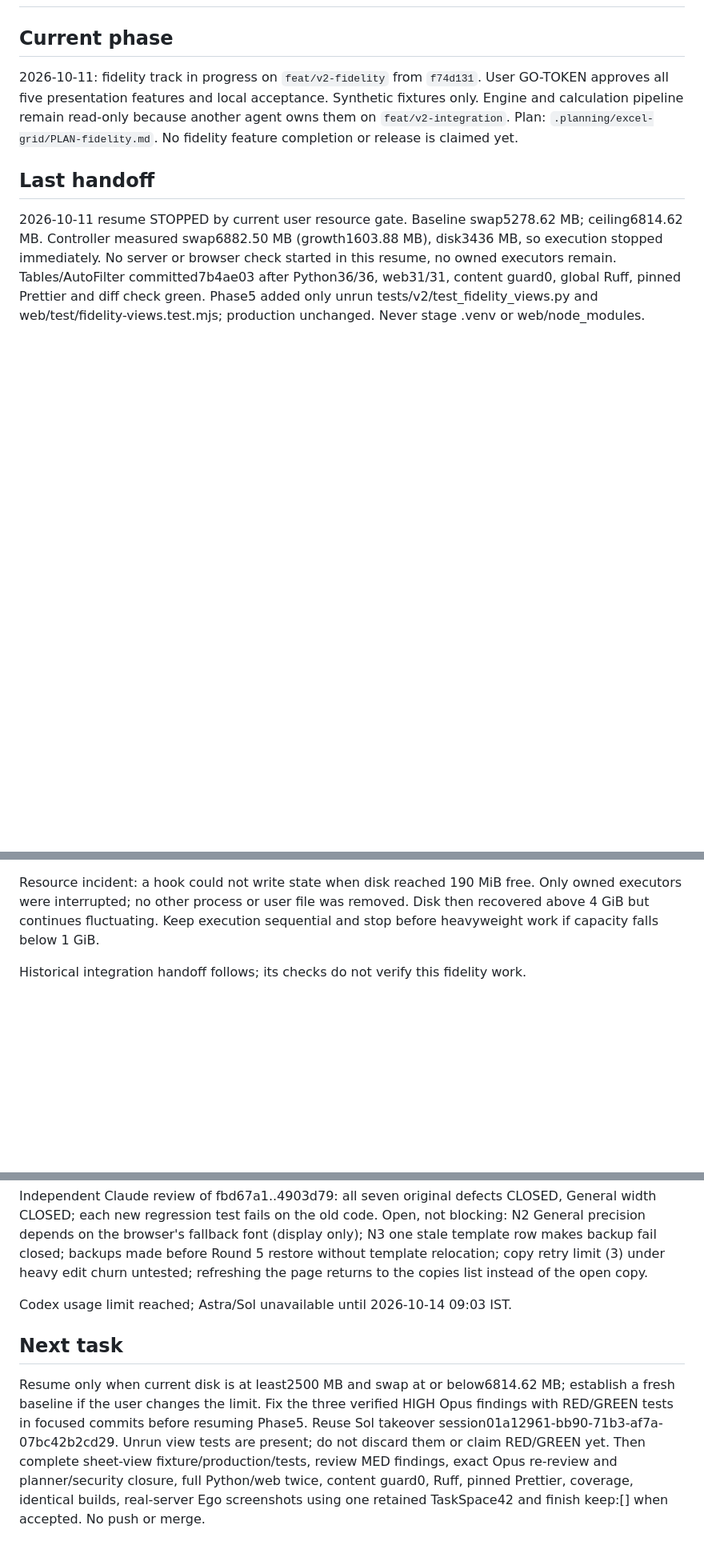
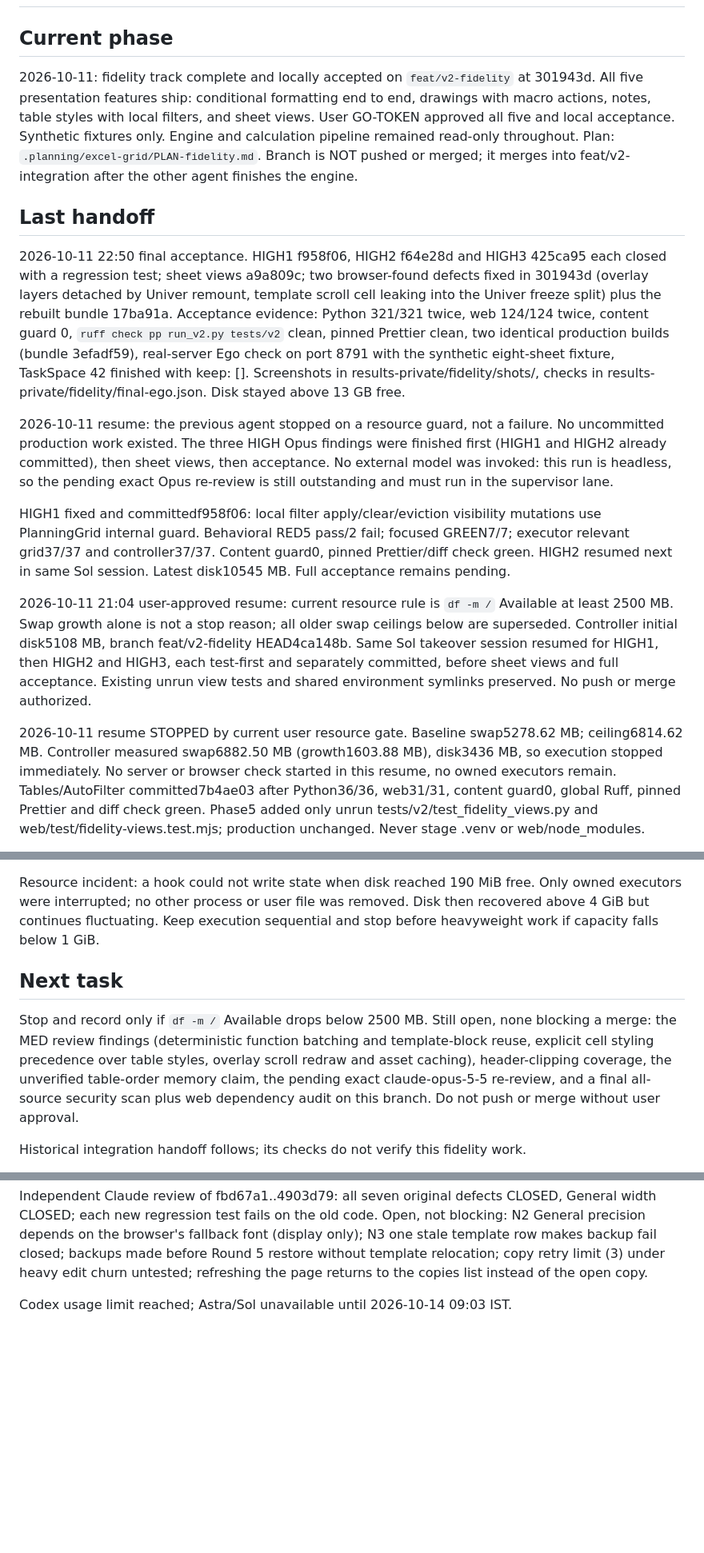
Before and after one commit to GopalGB/price-planning, a Markdown page: .planning/STATE.md, 3 parts joined by grey strips. Shown at 80% size. Drawn GitHub-style; blank space fills up the shorter version.

Commit message:
docs(fidelity): record the accepted fidelity state and track

```diff
--- a/.planning/STATE.md
+++ b/.planning/STATE.md
@@ -1,9 +1,17 @@
 # STATE
 
 ## Current phase
-2026-10-11: fidelity track in progress on `feat/v2-fidelity` from `f74d131`. User GO-TOKEN approves all five presentation features and local acceptance. Synthetic fixtures only. Engine and calculation pipeline remain read-only because another agent owns them on `feat/v2-integration`. Plan: `.planning/excel-grid/PLAN-fidelity.md`. No fidelity feature completion or release is claimed yet.
+2026-10-11: fidelity track complete and locally accepted on `feat/v2-fidelity` at 301943d. All five presentation features ship: conditional formatting end to end, drawings with macro actions, notes, table styles with local filters, and sheet views. User GO-TOKEN approved all five and local acceptance. Synthetic fixtures only. Engine and calculation pipeline remained read-only throughout. Plan: `.planning/excel-grid/PLAN-fidelity.md`. Branch is NOT pushed or merged; it merges into feat/v2-integration after the other agent finishes the engine.
 
 ## Last handoff
+2026-10-11 22:50 final acceptance. HIGH1 f958f06, HIGH2 f64e28d and HIGH3 425ca95 each closed with a regression test; sheet views a9a809c; two browser-found defects fixed in 301943d (overlay layers detached by Univer remount, template scroll cell leaking into the Univer freeze split) plus the rebuilt bundle 17ba91a. Acceptance evidence: Python 321/321 twice, web 124/124 twice, content guard 0, `ruff check pp run_v2.py tests/v2` clean, pinned Prettier clean, two identical production builds (bundle 3efadf59), real-server Ego check on port 8791 with the synthetic eight-sheet fixture, TaskSpace 42 finished with keep: []. Screenshots in results-private/fidelity/shots/, checks in results-private/fidelity/final-ego.json. Disk stayed above 13 GB free.
+
+2026-10-11 resume: the previous agent stopped on a resource guard, not a failure. No uncommitted production work existed. The three HIGH Opus findings were finished first (HIGH1 and HIGH2 already committed), then sheet views, then acceptance. No external model was invoked: this run is headless, so the pending exact Opus re-review is still outstanding and must run in the supervisor lane.
+
+HIGH1 fixed and committedf958f06: local filter apply/clear/eviction visibility mutations use PlanningGrid internal guard. Behavioral RED5 pass/2 fail; focused GREEN7/7; executor relevant grid37/37 and controller37/37. Content guard0, pinned Prettier/diff check green. HIGH2 resumed next in same Sol session. Latest disk10545 MB. Full acceptance remains pending.
+
+2026-10-11 21:04 user-approved resume: current resource rule is `df -m /` Available at least 2500 MB. Swap growth alone is not a stop reason; all older swap ceilings below are superseded. Controller initial disk5108 MB, branch feat/v2-fidelity HEAD4ca148b. Same Sol takeover session resumed for HIGH1, then HIGH2 and HIGH3, each test-first and separately committed, before sheet views and full acceptance. Existing unrun view tests and shared environment symlinks preserved. No push or merge authorized.
+
 2026-10-11 resume STOPPED by current user resource gate. Baseline swap5278.62 MB; ceiling6814.62 MB. Controller measured swap6882.50 MB (growth1603.88 MB), disk3436 MB, so execution stopped immediately. No server or browser check started in this resume, no owned executors remain. Tables/AutoFilter committed7b4ae03 after Python36/36, web31/31, content guard0, global Ruff, pinned Prettier and diff check green. Phase5 added only unrun tests/v2/test_fidelity_views.py and web/test/fidelity-views.test.mjs; production unchanged. Never stage .venv or web/node_modules.
 
 Pending exact Claude review now RAN successfully: response modelUsage contains only claude-opus-5-5, is_error false; verdict FIX-FIRST. Evidence results-private/fidelity/resume-opus-review.json and resume-opus-result.md. Three HIGH findings require regression tests and fixes: (1) local hide/show rows are cancelled by PlanningGrid.command because calls lack the internal mutation guard; (2) pp/server.py async rows handler blocks the event loop during synchronous CF work, use existing asyncio.to_thread pattern; (3) one formula-result error rolls back healthy CF targets, treat error result as false while retaining EngineError handling. MED findings to investigate in same pass: deterministic function batching/template-block reuse, explicit cell styling precedence over table styles, overlay scroll redraw/asset caching. Header clipping needs coverage; table-order memory claim is unverified and must not be accepted without source evidence. Full review is preserved verbatim. No shipping/acceptance claim.
@@ -34,6 +42,10 @@ Fidelity checkpoint: initial Luna tests rejected for insufficient real-boundary
 
 Resource incident: a hook could not write state when disk reached 190 MiB free. Only owned executors were interrupted; no other process or user file was removed. Disk then recovered above 4 GiB but continues fluctuating. Keep execution sequential and stop before heavyweight work if capacity falls below 1 GiB.
 
+## Next task
+Stop and record only if `df -m /` Available drops below 2500 MB. Still open, none blocking a merge: the MED review findings (deterministic function batching and template-block reuse, explicit cell styling precedence over table styles, overlay scroll redraw and asset caching), header-clipping coverage, the unverified table-order memory claim, the pending exact claude-opus-5-5 re-review, and a final all-source security scan plus web dependency audit on this branch. Do not push or merge without user approval.
+
+
 Historical integration handoff follows; its checks do not verify this fidelity work.
 
 2026-10-11 06:40 IST, controller (claude-opus-5-5). Commits after Round 5: `0079f66` refuse to start when another program holds the port (found live: a first start bound 0.0.0.0:8000 beside a loopback listener on 8000); `0ff02dd` literal dropdown members take the type Excel enters on pick, IMPORT_VERSION 6 (independent review finding N1).
@@ -43,6 +55,3 @@ Checks run by the controller: Python 294/294 twice, web 101/101 twice, content g
 Independent Claude review of fbd67a1..4903d79: all seven original defects CLOSED, General width CLOSED; each new regression test fails on the old code. Open, not blocking: N2 General precision depends on the browser's fallback font (display only); N3 one stale template row makes backup fail closed; backups made before Round 5 restore without template relocation; copy retry limit (3) under heavy edit churn untested; refreshing the page returns to the copies list instead of the open copy.
 
 Codex usage limit reached; Astra/Sol unavailable until 2026-10-14 09:03 IST.
-
-## Next task
-Resume only when current disk is at least2500 MB and swap at or below6814.62 MB; establish a fresh baseline if the user changes the limit. Fix the three verified HIGH Opus findings with RED/GREEN tests in focused commits before resuming Phase5. Reuse Sol takeover session01a12961-bb90-71b3-af7a-07bc42b2cd29. Unrun view tests are present; do not discard them or claim RED/GREEN yet. Then complete sheet-view fixture/production/tests, review MED findings, exact Opus re-review and planner/security closure, full Python/web twice, content guard0, Ruff, pinned Prettier, coverage, identical builds, real-server Ego screenshots using one retained TaskSpace42 and finish keep:[] when accepted. No push or merge.
```
Also changed, not shown: 1 other file.
